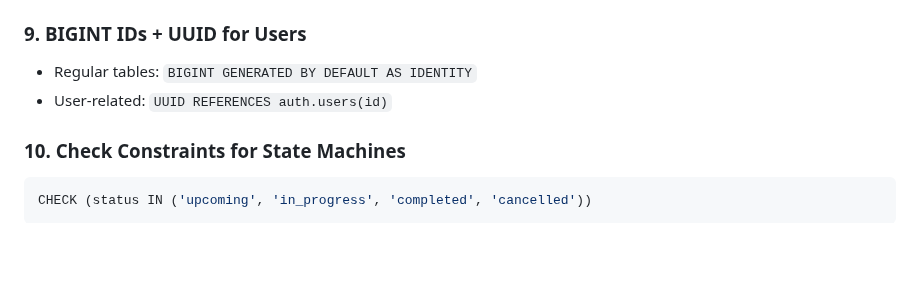
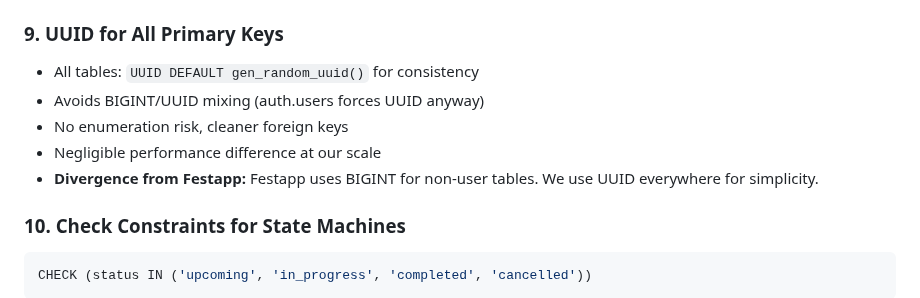
Before and after one commit to festapp-platform/festapp-rideshare, a Markdown page: .planning/research/FESTAPP_PATTERNS.md, the part around the change. GitHub-like rendering; blank space fills up the shorter version.

Commit message:
docs: switch to UUID for all primary keys (consistency over BIGINT)

````diff
--- a/.planning/research/FESTAPP_PATTERNS.md
+++ b/.planning/research/FESTAPP_PATTERNS.md
@@ -110,9 +110,12 @@ while (tasks.length > 0 && Date.now() - startTime < timeLimit - safetyMargin) {
 - RPC params: `p_` prefix (`p_ride_id`, `p_seats`)
 - Constraints: `{table}_{column}_fkey`
 
-### 9. BIGINT IDs + UUID for Users
-- Regular tables: `BIGINT GENERATED BY DEFAULT AS IDENTITY`
-- User-related: `UUID REFERENCES auth.users(id)`
+### 9. UUID for All Primary Keys
+- All tables: `UUID DEFAULT gen_random_uuid()` for consistency
+- Avoids BIGINT/UUID mixing (auth.users forces UUID anyway)
+- No enumeration risk, cleaner foreign keys
+- Negligible performance difference at our scale
+- **Divergence from Festapp:** Festapp uses BIGINT for non-user tables. We use UUID everywhere for simplicity.
 
 ### 10. Check Constraints for State Machines
 ```sql
````
